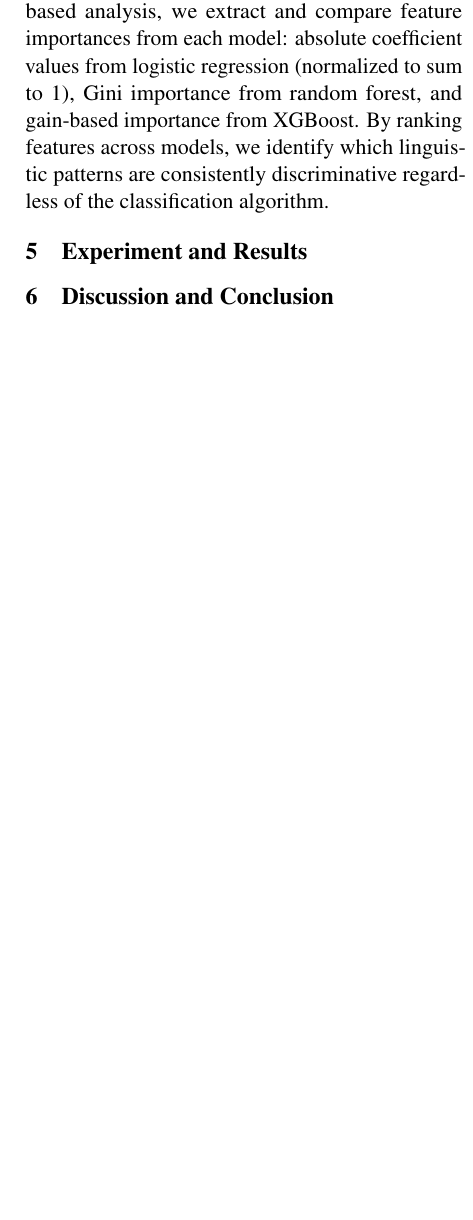
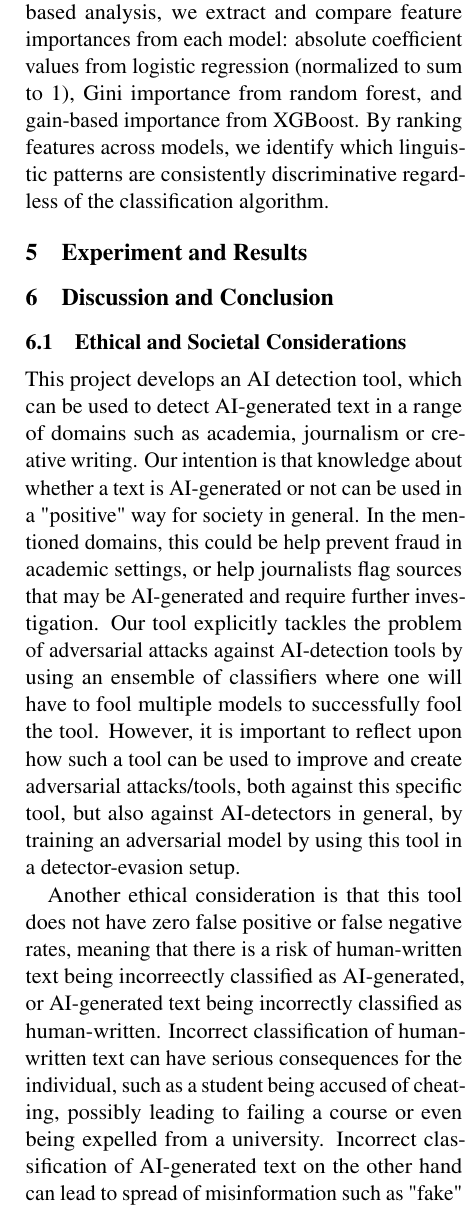
Before and after one commit to finnff/nlp-ai-detector, a LaTeX paper (project-report/main.tex): part of one column of page 4 of 5, cut so that both start at the same text, the shorter picture padded with empty space. Compiled offline with pdfLaTeX.

Commit message:
ethicsl and societal consideration section

```diff
--- a/project-report/main.tex
+++ b/project-report/main.tex
@@ -2,7 +2,7 @@
 
 % Change "review" to "final" to generate the final (sometimes called camera-ready) version.
 % Change to "preprint" to generate a non-anonymous version with page numbers.
-\usepackage[final]{acl}
+\usepackage[preprint]{acl}
 \usepackage{times}
 \usepackage{latexsym}
 \usepackage[T1]{fontenc}
@@ -271,6 +271,16 @@ In the stacking approach, the predictions of all base classifiers on the trainin
 \section{Discussion and Conclusion}
 \label{sec:discussion-conclusion}
 % Concisely assess your project, addressing errors and their potential causes. Discuss method limitations, dataset issues, and consider alternative approaches. Briefly explore ethical implications and societal impact of deploying your NLP solutions, suggesting ways to address ethical concerns. Summarise your conclusions.
+\subsection{Ethical and Societal Considerations}
+\label{sec:ethical-considerations}
+This project develops an AI detection tool, which can be used to detect AI-generated text in a range of domains such as academia, journalism or creative writing. Our intention is that knowledge about whether a text is AI-generated or not can be used in a "positive" way for society in general. In the mentioned domains, this could be help prevent fraud in academic settings, or help journalists flag sources that may be AI-generated and require further investigation. Our tool explicitly tackles the problem of adversarial attacks against AI-detection tools by using an ensemble of classifiers where one will have to fool multiple models to successfully fool the tool. However, it is important to reflect upon how such a tool can be used to improve and create adversarial attacks/tools, both against this specific tool, but also against AI-detectors in general, by training an adversarial model by using this tool in a detector-evasion setup.
+
+Another ethical consideration is that this tool does not have zero false positive or false negative rates, meaning that there is a risk of human-written text being incorreectly classified as AI-generated, or AI-generated text being incorrectly classified as human-written.
+Incorrect classification of human-written text can have serious consequences for the individual, such as a student being accused of cheating, possibly leading to failing a course or even being expelled from a university. Incorrect classification of AI-generated text on the other hand can lead to spread of misinformation such as "fake" news or made up scientic findings with a "stamp" of authenticity. To minimize these potential harms, a tool such as this should be deployed with transparent confidence scores and clear disclaimers and explanations about its limitations.
+
+\subsection{Conclusion}
+\label{sec:conclusion}
+
 
 
 \bibliographystyle{acl_natbib}
```
